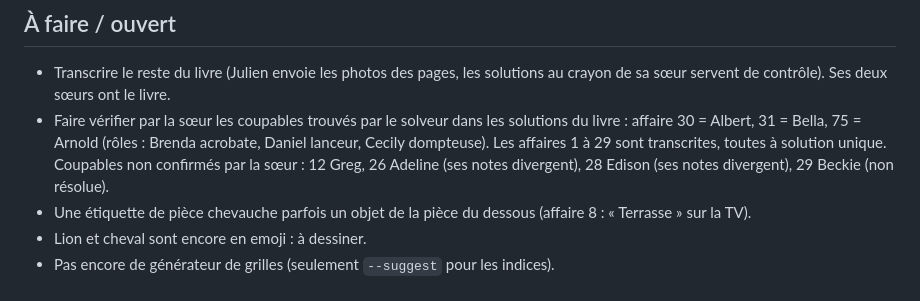
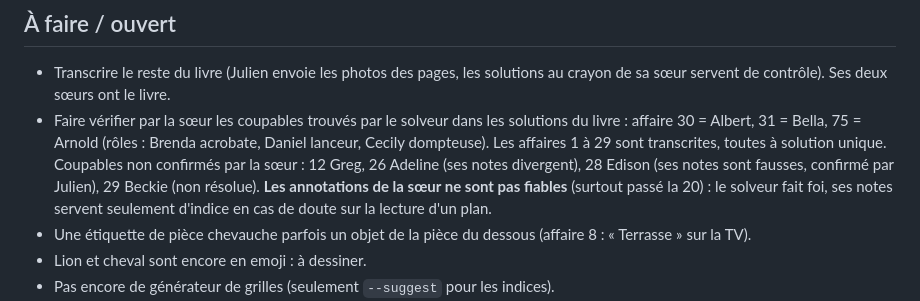
Before and after one commit to julienhde/huis-clos, a Markdown page: CLAUDE.md, the part around the change. GitHub-like rendering.

Commit message:
CLAUDE.md : les annotations de la sœur ne font pas foi
Co-Authored-By: Claude Opus 5.5 <noreply@anthropic.com>
Claude-Session: https://claude.ai/code/session_01NGxsoQoiwfkMPxeSoQTW7C

```diff
--- a/CLAUDE.md
+++ b/CLAUDE.md
@@ -47,7 +47,7 @@ Idée à plus long terme : proposer une version mobile à l'auteur. D'où la rè
 ## À faire / ouvert
 
 - Transcrire le reste du livre (Julien envoie les photos des pages, les solutions au crayon de sa sœur servent de contrôle). Ses deux sœurs ont le livre.
-- Faire vérifier par la sœur les coupables trouvés par le solveur dans les solutions du livre : affaire 30 = Albert, 31 = Bella, 75 = Arnold (rôles : Brenda acrobate, Daniel lanceur, Cecily dompteuse). Les affaires 1 à 29 sont transcrites, toutes à solution unique. Coupables non confirmés par la sœur : 12 Greg, 26 Adeline (ses notes divergent), 28 Edison (ses notes divergent), 29 Beckie (non résolue).
+- Faire vérifier par la sœur les coupables trouvés par le solveur dans les solutions du livre : affaire 30 = Albert, 31 = Bella, 75 = Arnold (rôles : Brenda acrobate, Daniel lanceur, Cecily dompteuse). Les affaires 1 à 29 sont transcrites, toutes à solution unique. Coupables non confirmés par la sœur : 12 Greg, 26 Adeline (ses notes divergent), 28 Edison (ses notes sont fausses, confirmé par Julien), 29 Beckie (non résolue). **Les annotations de la sœur ne sont pas fiables** (surtout passé la 20) : le solveur fait foi, ses notes servent seulement d'indice en cas de doute sur la lecture d'un plan.
 - Une étiquette de pièce chevauche parfois un objet de la pièce du dessous (affaire 8 : « Terrasse » sur la TV).
 - Lion et cheval sont encore en emoji : à dessiner.
 - Pas encore de générateur de grilles (seulement `--suggest` pour les indices).
```
